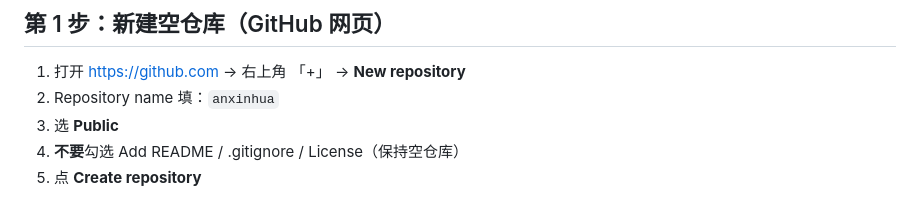
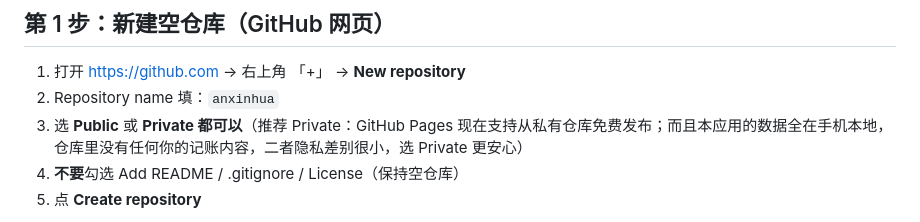
Before and after one commit to candy2jumping/anxinhua52, a Markdown page: 部署指南.md, the part around the change. Rendered like a GitHub page.

Commit message:
部署指南：允许选择 Private 仓库（更安心）

```diff
--- a/部署指南.md
+++ b/部署指南.md
@@ -13,7 +13,7 @@
 ## 第 1 步：新建空仓库（GitHub 网页）
 1. 打开 https://github.com → 右上角 「+」 → **New repository**
 2. Repository name 填：`anxinhua`
-3. 选 **Public**
+3. 选 **Public** 或 **Private 都可以**（推荐 Private：GitHub Pages 现在支持从私有仓库免费发布；而且本应用的数据全在手机本地，仓库里没有任何你的记账内容，二者隐私差别很小，选 Private 更安心）
 4. **不要**勾选 Add README / .gitignore / License（保持空仓库）
 5. 点 **Create repository**
 
```
